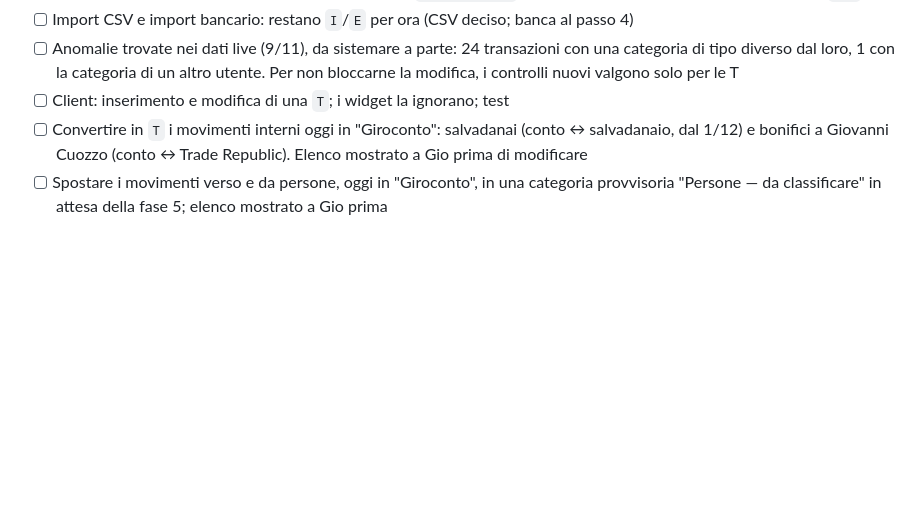
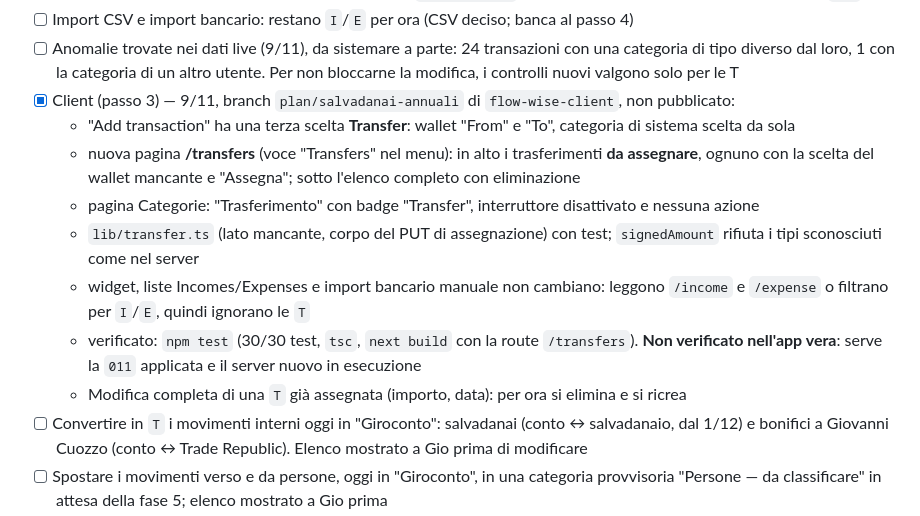
Before and after one commit to G-development/flow-wise-server, a Markdown page: TODO_SALVADANAI.md, the part around the change. GitHub-like rendering; blank space fills up the shorter version.

Commit message:
docs: client step of the T transfer type done
Co-Authored-By: Claude Opus 5.5 <noreply@anthropic.com>

```diff
--- a/TODO_SALVADANAI.md
+++ b/TODO_SALVADANAI.md
@@ -175,7 +175,14 @@ non è `I`" come spesa: un tipo sconosciuto diventa un errore, non una spesa sil
   - **Ordine di rilascio:** questo server legge e scrive `to_wallet_id`, quindi va pubblicato **dopo** aver applicato la `011`
 - [ ] Import CSV e import bancario: restano `I`/`E` per ora (CSV deciso; banca al passo 4)
 - [ ] Anomalie trovate nei dati live (9/11), da sistemare a parte: 24 transazioni con una categoria di tipo diverso dal loro, 1 con la categoria di un altro utente. Per non bloccarne la modifica, i controlli nuovi valgono solo per le T
-- [ ] Client: inserimento e modifica di una `T`; i widget la ignorano; test
+- [x] Client (passo 3) — 9/11, branch `plan/salvadanai-annuali` di `flow-wise-client`, non pubblicato:
+  - "Add transaction" ha una terza scelta **Transfer**: wallet "From" e "To", categoria di sistema scelta da sola
+  - nuova pagina **/transfers** (voce "Transfers" nel menu): in alto i trasferimenti **da assegnare**, ognuno con la scelta del wallet mancante e "Assegna"; sotto l'elenco completo con eliminazione
+  - pagina Categorie: "Trasferimento" con badge "Transfer", interruttore disattivato e nessuna azione
+  - `lib/transfer.ts` (lato mancante, corpo del PUT di assegnazione) con test; `signedAmount` rifiuta i tipi sconosciuti come nel server
+  - widget, liste Incomes/Expenses e import bancario manuale non cambiano: leggono `/income` e `/expense` o filtrano per `I`/`E`, quindi ignorano le `T`
+  - verificato: `npm test` (30/30 test, `tsc`, `next build` con la route `/transfers`). **Non verificato nell'app vera**: serve la `011` applicata e il server nuovo in esecuzione
+  - Modifica completa di una `T` già assegnata (importo, data): per ora si elimina e si ricrea
 - [ ] Convertire in `T` i movimenti interni oggi in "Giroconto": salvadanai (conto ↔ salvadanaio, dal 1/12) e bonifici a Giovanni Cuozzo (conto ↔ Trade Republic). Elenco mostrato a Gio prima di modificare
 - [ ] Spostare i movimenti verso e da persone, oggi in "Giroconto", in una categoria provvisoria "Persone — da classificare" in attesa della fase 5; elenco mostrato a Gio prima
 - [ ] Le regole costruite solo sul nome di una persona (`verso michele scaldarella`, `da eduard echimov`…) smettono di categorizzare in automatico: rimangono, ma come suggerimento da confermare
```
